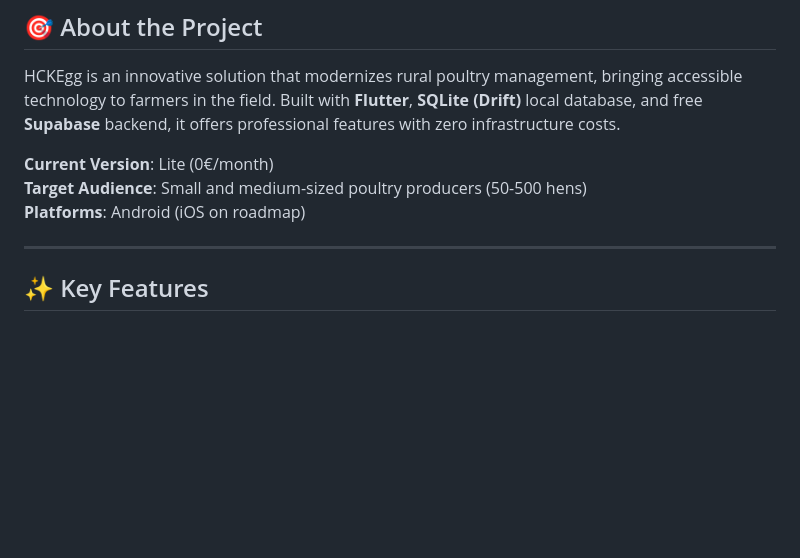
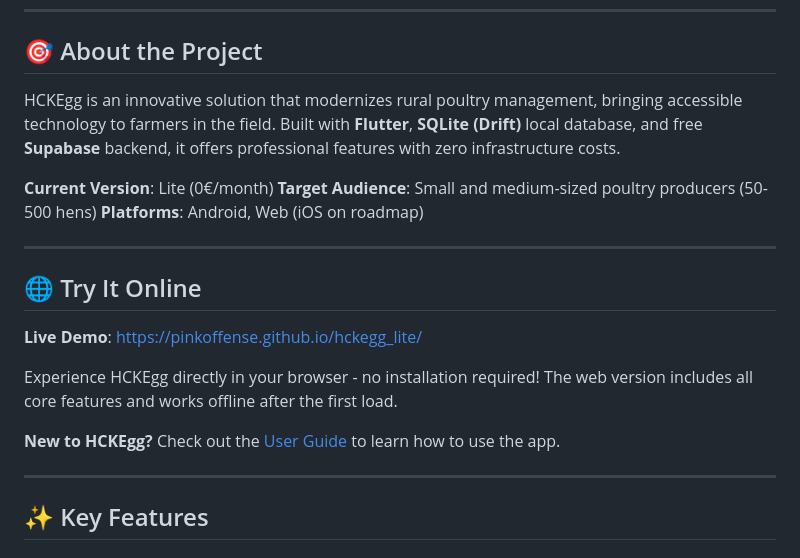
Before and after one commit to PinkOffense/hckegg_lite, a Markdown page: README.md, the part around one of its changes. GitHub-like rendering; blank space fills up the shorter version.

```diff
--- a/README.md
+++ b/README.md
@@ -12,7 +12,17 @@ HCKEgg is an innovative solution that modernizes rural poultry management, bring
 
 **Current Version**: Lite (0€/month)
 **Target Audience**: Small and medium-sized poultry producers (50-500 hens)
-**Platforms**: Android (iOS on roadmap)
+**Platforms**: Android, Web (iOS on roadmap)
+
+---
+
+## 🌐 Try It Online
+
+**Live Demo**: [https://pinkoffense.github.io/hckegg_lite/](https://pinkoffense.github.io/hckegg_lite/)
+
+Experience HCKEgg directly in your browser - no installation required! The web version includes all core features and works offline after the first load.
+
+**New to HCKEgg?** Check out the [User Guide](USER_GUIDE.md) to learn how to use the app.
 
 ---
 
```
Also changed, not shown: other parts of README.md (+31 -6 lines).
